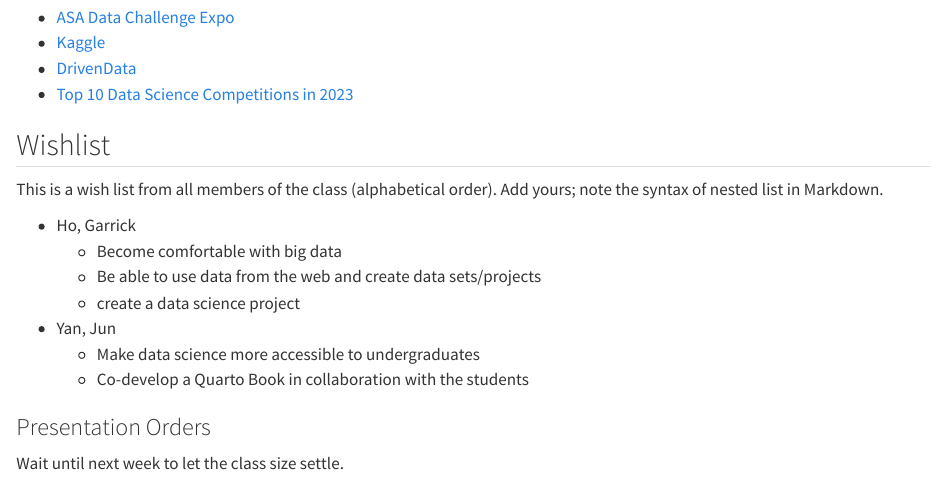
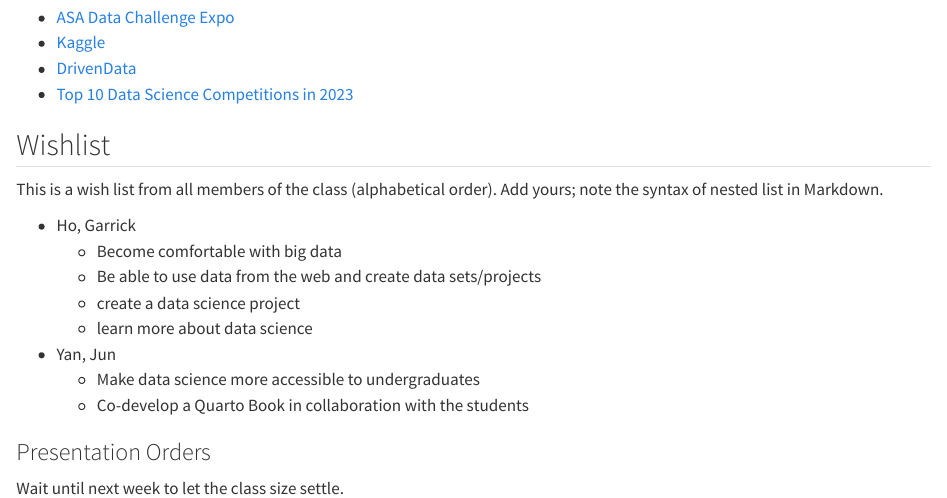
Before and after one commit to statds/01-git-practice-GarrickHoo, a Quarto document (intro.qmd): the page in a window 1100 px wide, from 1300 px down. Rendered offline with R 4.5, knitr and Pandoc in place of Quarto, with nearby package versions.

Commit message:
added 4th wish

```diff
--- a/intro.qmd
+++ b/intro.qmd
@@ -80,6 +80,7 @@ order). Add yours; note the syntax of nested list in Markdown.
     - Become comfortable with big data
     - Be able to use data from the web and create data sets/projects
     - create a data science project
+    - learn more about data science
 + Yan, Jun
     - Make data science more accessible to undergraduates
     - Co-develop a Quarto Book in collaboration with the students
```
